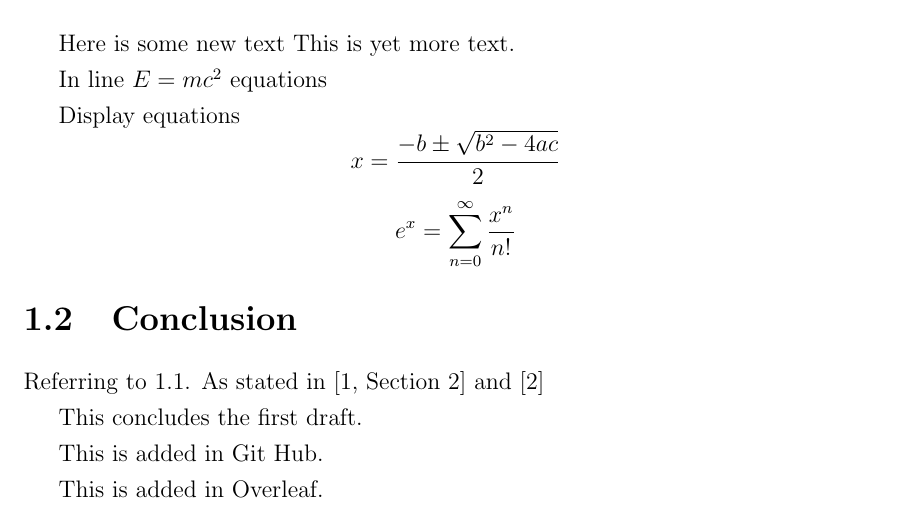
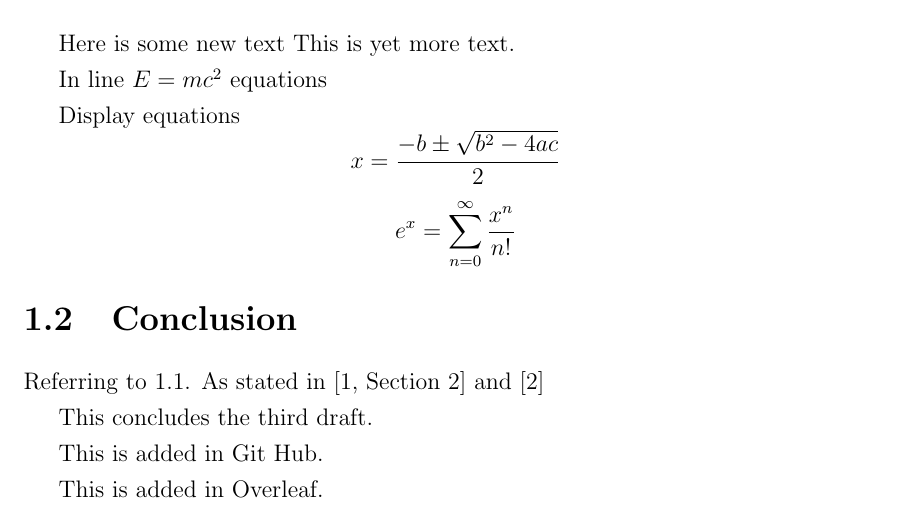
Before and after one commit to cshworkshop/University-of-Oxford-Mathematical-Institute-PhD-Thesis-Template-2-, a LaTeX thesis (main.tex, which reads chapter1.tex): part of page 7 of 12, cut so that both start at the same text. Compiled offline with pdfLaTeX.

Commit message:
Diverge from Overleaf.

```diff
--- a/chapter1.tex
+++ b/chapter1.tex
@@ -25,7 +25,7 @@ e^x = \sum_{n=0}^\infty\frac{x^n}{n!}
 
 Referring to \ref{Sec:Overview}. As stated in \cite[Section 2]{Bunce1992TheAlgebra} and \cite{Kaup1977AlgebraicBanachmanifolds}
 
-This concludes the first draft.
+This concludes the third draft.
 
 This is added in Git Hub.
 
```
